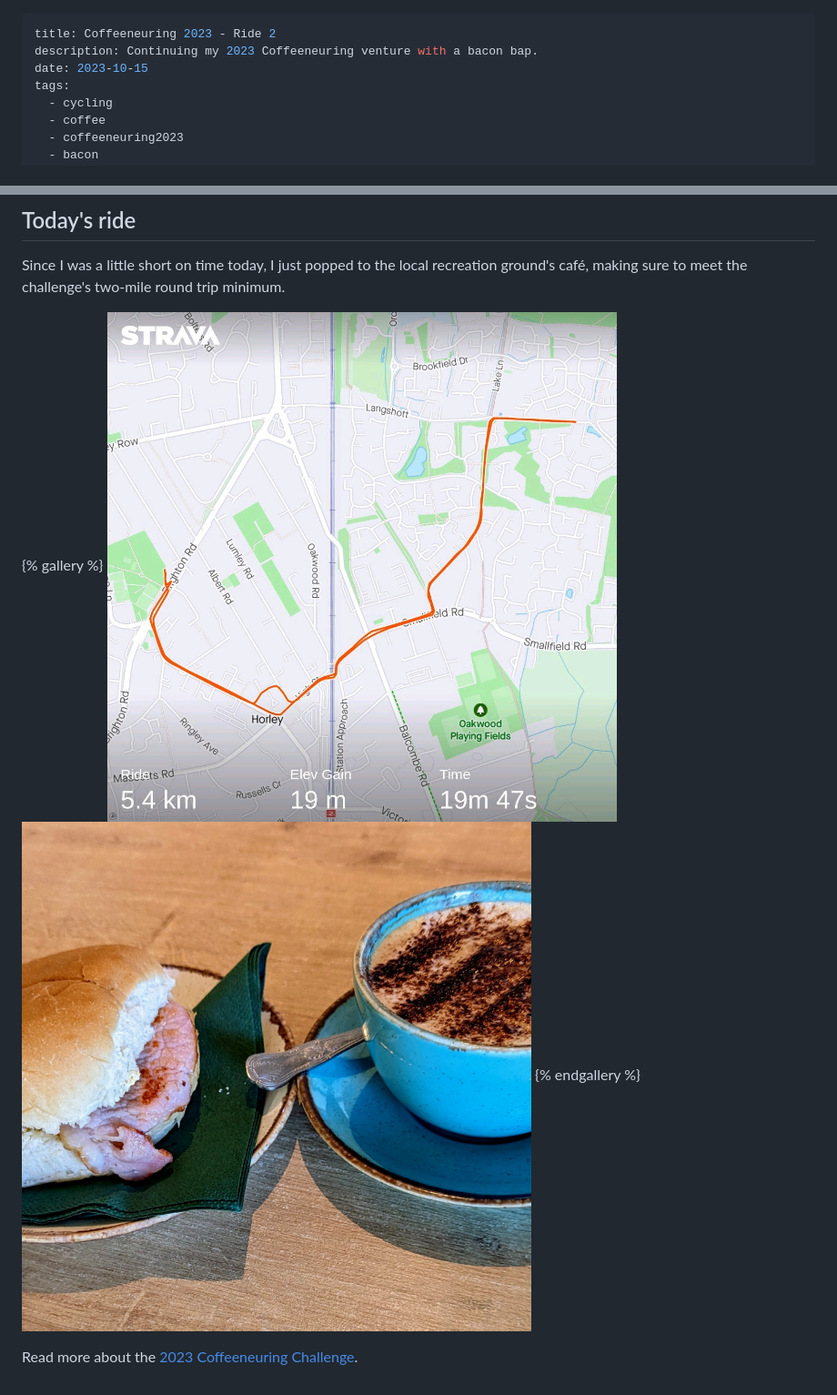
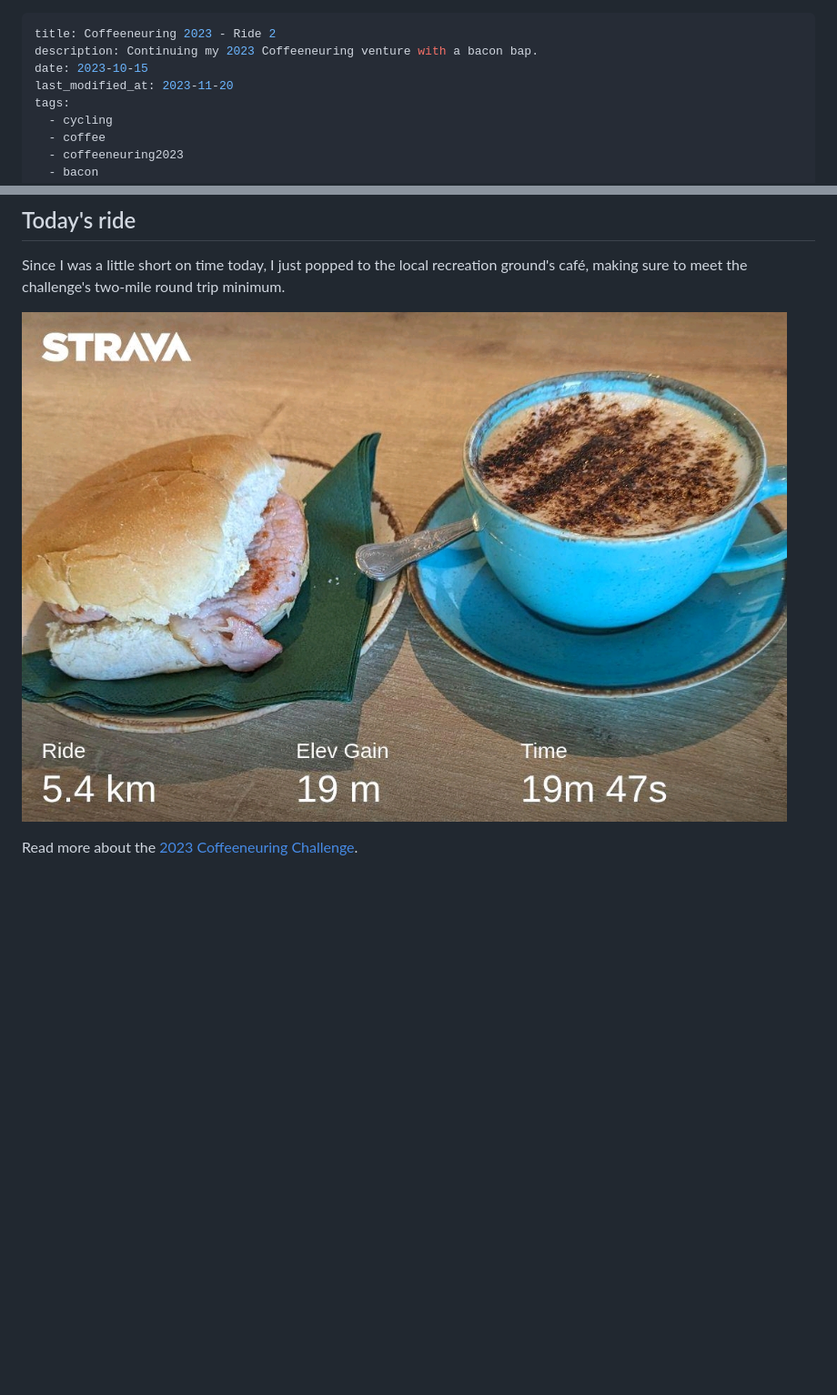
Before and after one commit to pwrignall/pwrignall.github.io, a Markdown page: posts/2023-10-15-coffeeneuring-bacon-bap.md, 2 parts joined by grey strips. Shown: that part at 91% size. Drawn GitHub-style; pictures changed too: assets/images/coffeeneuring-2023/2023-10-15_01-coffee-and-bacon-bap.jpg (added), assets/images/coffeeneuring-2023/2023-10-15_01-strava-map.jpg (deleted), assets/images/coffeeneuring-2023/2023-10-15_02-coffee-and-bacon-bap.jpg (deleted); blank space fills up the shorter version.

Commit message:
Update previous post's image

```diff
--- a/posts/2023-10-15-coffeeneuring-bacon-bap.md
+++ b/posts/2023-10-15-coffeeneuring-bacon-bap.md
@@ -2,6 +2,7 @@
 title: Coffeeneuring 2023 - Ride 2
 description: Continuing my 2023 Coffeeneuring venture with a bacon bap.
 date: 2023-10-15
+last_modified_at: 2023-11-20
 tags:
   - cycling
   - coffee
@@ -20,9 +21,6 @@ What a difference a week makes. Temperatures are a little more seasonal than [la
 
 Since I was a little short on time today, I just popped to the local recreation ground's café, making sure to meet the challenge's two-mile round trip minimum.
 
-{% gallery %}
-![Today's ride details from Strava](/assets/images/coffeeneuring-2023/2023-10-15_01-strava-map.jpg)
-![A cappuccino and a bacon bap](/assets/images/coffeeneuring-2023/2023-10-15_02-coffee-and-bacon-bap.jpg)
-{% endgallery %}
+![A bacon bap and a cappuccino](/assets/images/coffeeneuring-2023/2023-10-15_01-coffee-and-bacon-bap.jpg)
 
 Read more about the [2023 Coffeeneuring Challenge](https://chasingmailboxes.com/2023/09/24/coffeeneuring-challenge-2023-lucky-13/).
```
